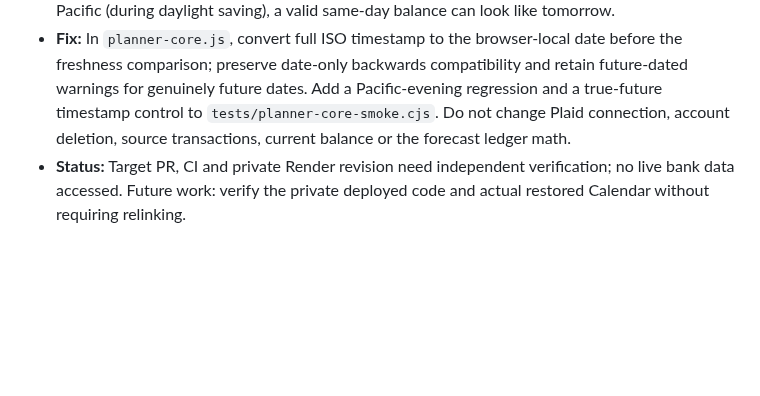
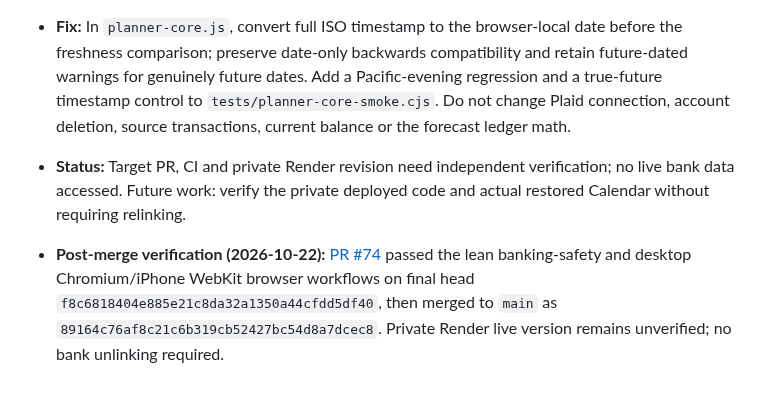
Before and after one commit to markbobthomas/household-ledger, a Markdown page: PROJECT_LEDGER.md, the part around the change. Rendered like a GitHub page; blank space fills up the shorter version.

Commit message:
Record verified merge for balance date fix

```diff
--- a/PROJECT_LEDGER.md
+++ b/PROJECT_LEDGER.md
@@ -353,3 +353,5 @@ Use: **date — goal; decision; changes (or “no code change”); PR/commit; ch
 - **Root cause in source:** `pilot/server.cjs` timestamps a successful Plaid balance refresh with an ISO UTC instant. `pilot/data-source.js`/`planner.js` use local calendar day for snapshot `asOf`, but `planner-core.js` formerly compared it with the UTC timestamp date prefix. After 5 PM Pacific (during daylight saving), a valid same-day balance can look like tomorrow.
 - **Fix:** In `planner-core.js`, convert full ISO timestamp to the browser-local date before the freshness comparison; preserve date-only backwards compatibility and retain future-dated warnings for genuinely future dates. Add a Pacific-evening regression and a true-future timestamp control to `tests/planner-core-smoke.cjs`. Do not change Plaid connection, account deletion, source transactions, current balance or the forecast ledger math.
 - **Status:** Target PR, CI and private Render revision need independent verification; no live bank data accessed. Future work: verify the private deployed code and actual restored Calendar without requiring relinking.
+
+- **Post-merge verification (2026-10-22):** [PR #74](https://github.com/markbobthomas/household-ledger/pull/74) passed the lean banking-safety and desktop Chromium/iPhone WebKit browser workflows on final head `f8c6818404e885e21c8da32a1350a44cfdd5df40`, then merged to `main` as `89164c76af8c21c6b319cb52427bc54d8a7dcec8`. Private Render live version remains unverified; no bank unlinking required.
```
